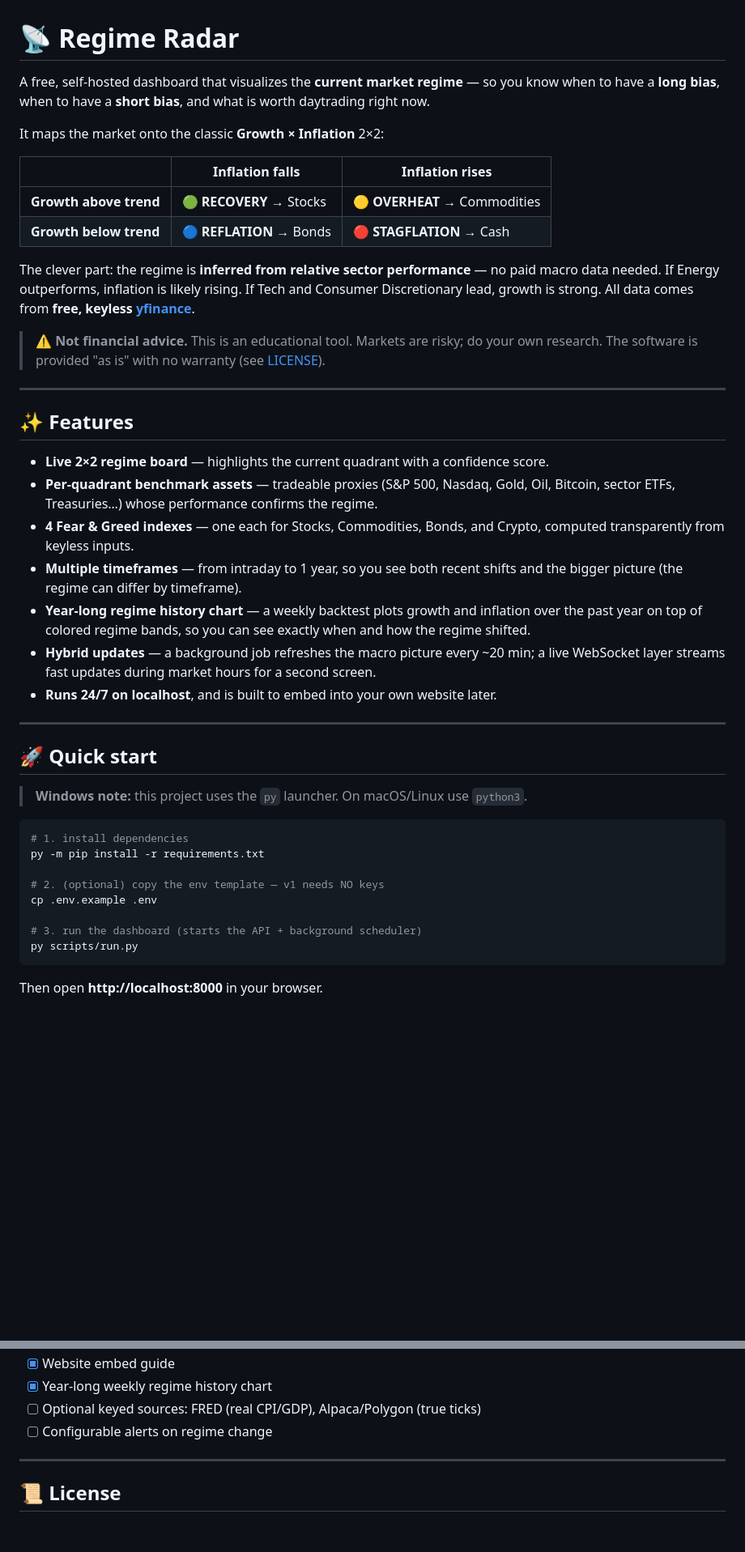
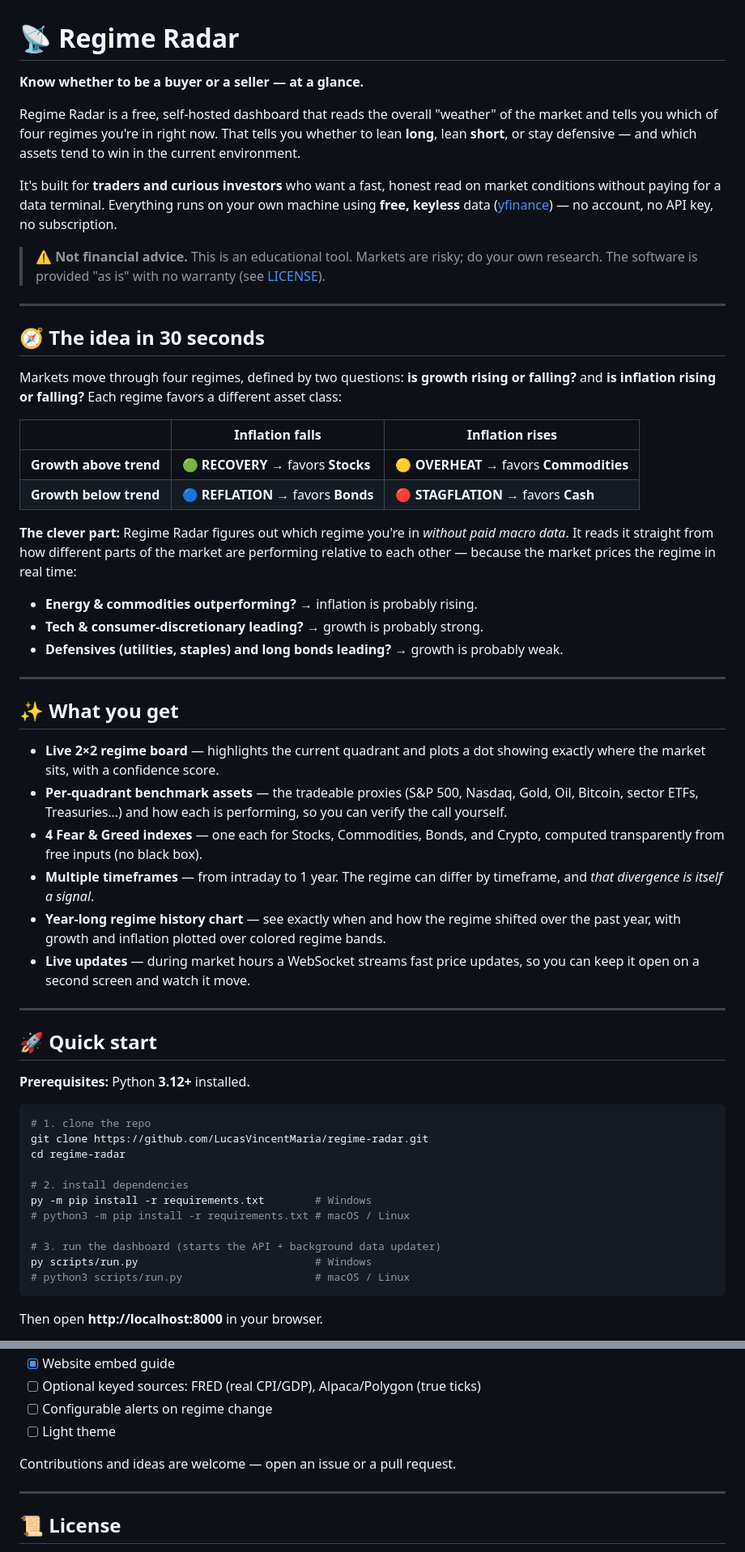
Before and after one commit to LucasVincentMaria/regime-radar, a Markdown page: README.md, 2 parts joined by grey strips. Shown at 81% size. Rendered like a GitHub page; blank space fills up the shorter version.

````diff
--- a/README.md
+++ b/README.md
@@ -1,57 +1,84 @@
 # 📡 Regime Radar
 
-A free, self-hosted dashboard that visualizes the **current market regime** — so you
-know when to have a **long bias**, when to have a **short bias**, and what is worth
-daytrading right now.
+**Know whether to be a buyer or a seller — at a glance.**
 
-It maps the market onto the classic **Growth × Inflation** 2×2:
+Regime Radar is a free, self-hosted dashboard that reads the overall "weather" of the
+market and tells you which of four regimes you're in right now. That tells you whether
+to lean **long**, lean **short**, or stay defensive — and which assets tend to win in
+the current environment.
 
-| | Inflation **falls** | Inflation **rises** |
-|---|---|---|
-| **Growth above trend** | 🟢 **RECOVERY** → Stocks | 🟡 **OVERHEAT** → Commodities |
-| **Growth below trend** | 🔵 **REFLATION** → Bonds | 🔴 **STAGFLATION** → Cash |
-
-The clever part: the regime is **inferred from relative sector performance** — no paid
-macro data needed. If Energy outperforms, inflation is likely rising. If Tech and
-Consumer Discretionary lead, growth is strong. All data comes from **free, keyless
-[yfinance](https://github.com/ranaroussi/yfinance)**.
+It's built for **traders and curious investors** who want a fast, honest read on market
+conditions without paying for a data terminal. Everything runs on your own machine using
+**free, keyless** data ([yfinance](https://github.com/ranaroussi/yfinance)) — no
+account, no API key, no subscription.
 
 > ⚠️ **Not financial advice.** This is an educational tool. Markets are risky; do your
 > own research. The software is provided "as is" with no warranty (see [LICENSE](LICENSE)).
 
+<!--
+  📸 SCREENSHOT: add a screenshot of the running dashboard here — it's the single
+  biggest thing that gets people to try a project. Take one of http://localhost:8000,
+  save it as docs/screenshot.png, then uncomment the line below.
+-->
+<!-- ![Regime Radar dashboard](docs/screenshot.png) -->
+
 ---
 
-## ✨ Features
+## 🧭 The idea in 30 seconds
 
-- **Live 2×2 regime board** — highlights the current quadrant with a confidence score.
-- **Per-quadrant benchmark assets** — tradeable proxies (S&P 500, Nasdaq, Gold, Oil,
-  Bitcoin, sector ETFs, Treasuries…) whose performance confirms the regime.
+Markets move through four regimes, defined by two questions: **is growth rising or
+falling?** and **is inflation rising or falling?** Each regime favors a different asset
+class:
+
+| | Inflation **falls** | Inflation **rises** |
+|---|---|---|
+| **Growth above trend** | 🟢 **RECOVERY** → favors **Stocks** | 🟡 **OVERHEAT** → favors **Commodities** |
+| **Growth below trend** | 🔵 **REFLATION** → favors **Bonds** | 🔴 **STAGFLATION** → favors **Cash** |
+
+**The clever part:** Regime Radar figures out which regime you're in *without paid macro
+data*. It reads it straight from how different parts of the market are performing
+relative to each other — because the market prices the regime in real time:
+
+- **Energy & commodities outperforming?** → inflation is probably rising.
+- **Tech & consumer-discretionary leading?** → growth is probably strong.
+- **Defensives (utilities, staples) and long bonds leading?** → growth is probably weak.
+
+---
+
+## ✨ What you get
+
+- **Live 2×2 regime board** — highlights the current quadrant and plots a dot showing
+  exactly where the market sits, with a confidence score.
+- **Per-quadrant benchmark assets** — the tradeable proxies (S&P 500, Nasdaq, Gold, Oil,
+  Bitcoin, sector ETFs, Treasuries…) and how each is performing, so you can verify the
+  call yourself.
 - **4 Fear & Greed indexes** — one each for Stocks, Commodities, Bonds, and Crypto,
-  computed transparently from keyless inputs.
-- **Multiple timeframes** — from intraday to 1 year, so you see both recent shifts and
-  the bigger picture (the regime can differ by timeframe).
-- **Year-long regime history chart** — a weekly backtest plots growth and inflation
-  over the past year on top of colored regime bands, so you can see exactly when and
-  how the regime shifted.
-- **Hybrid updates** — a background job refreshes the macro picture every ~20 min; a
-  live WebSocket layer streams fast updates during market hours for a second screen.
-- **Runs 24/7 on localhost**, and is built to embed into your own website later.
+  computed transparently from free inputs (no black box).
+- **Multiple timeframes** — from intraday to 1 year. The regime can differ by
+  timeframe, and *that divergence is itself a signal*.
+- **Year-long regime history chart** — see exactly when and how the regime shifted over
+  the past year, with growth and inflation plotted over colored regime bands.
+- **Live updates** — during market hours a WebSocket streams fast price updates, so you
+  can keep it open on a second screen and watch it move.
 
 ---
 
 ## 🚀 Quick start
 
-> **Windows note:** this project uses the `py` launcher. On macOS/Linux use `python3`.
+**Prerequisites:** Python **3.12+** installed.
 
 ```bash
-# 1. install dependencies
-py -m pip install -r requirements.txt
+# 1. clone the repo
+git clone https://github.com/LucasVincentMaria/regime-radar.git
+cd regime-radar
 
-# 2. (optional) copy the env template — v1 needs NO keys
-cp .env.example .env
+# 2. install dependencies
+py -m pip install -r requirements.txt        # Windows
+# python3 -m pip install -r requirements.txt # macOS / Linux
 
-# 3. run the dashboard (starts the API + background scheduler)
-py scripts/run.py
+# 3. run the dashboard (starts the API + background data updater)
+py scripts/run.py                            # Windows
+# python3 scripts/run.py                     # macOS / Linux
 ```
 
 Then open **http://localhost:8000** in your browser.
@@ -161,7 +278,9 @@ py -m pytest tests/ -q
 - [x] Website embed guide
-- [x] Year-long weekly regime history chart
 - [ ] Optional keyed sources: FRED (real CPI/GDP), Alpaca/Polygon (true ticks)
 - [ ] Configurable alerts on regime change
+- [ ] Light theme
+
+Contributions and ideas are welcome — open an issue or a pull request.
 
 ---
 
````
Also changed, not shown: other parts of README.md (+111 -21 lines), docs/README.md (added, +15 -0 lines).
